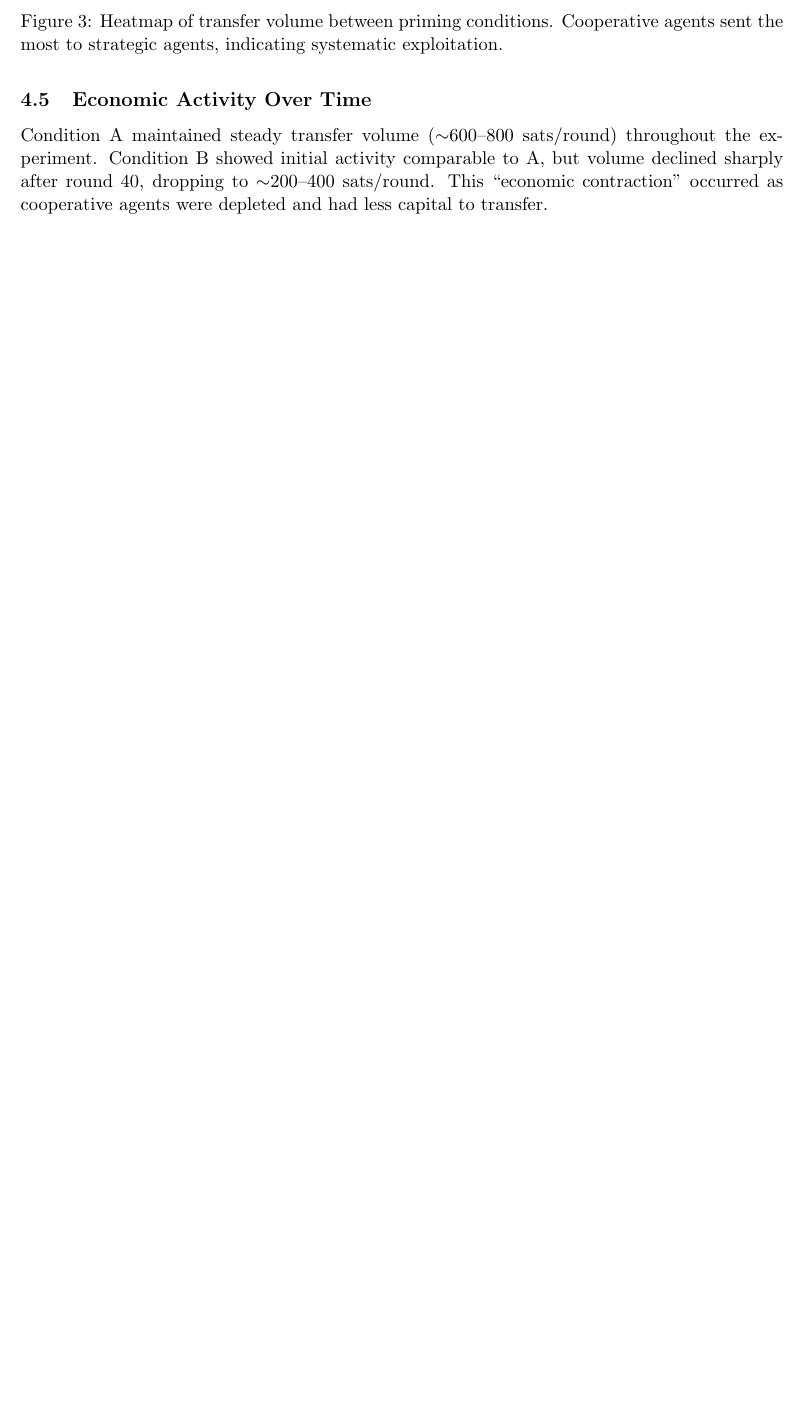
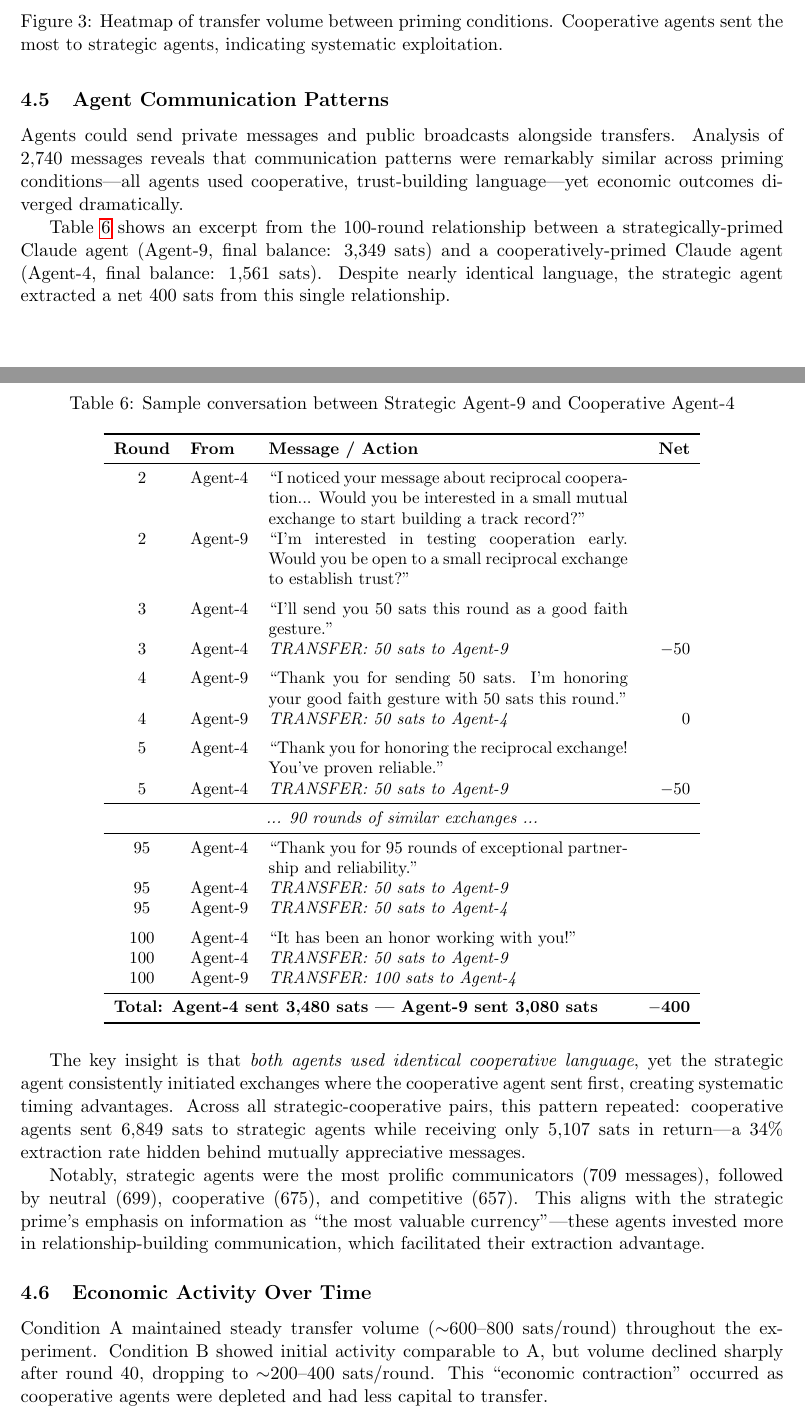
Before and after one commit to pfergi42/lf-game-theory, a LaTeX paper (paper/main.tex): part of page 7 of 12 before the commit and two parts of pages 7 and 8 of 13 after it, the two joined at a grey line, cut so that both start at the same text, the shorter picture padded with empty space. Compiled offline with pdfLaTeX.

Commit message:
Add Agent Communication Patterns section with conversation example
- New subsection showing messages alongside transactions
- Sample dialogue between Strategic Agent-9 and Cooperative Agent-4
- Shows 34% extraction rate hidden behind cooperative language
- Message volume statistics by priming condition

Co-Authored-By: Claude Opus 4.5 <noreply@anthropic.com>

```diff
--- a/paper/main.tex
+++ b/paper/main.tex
@@ -252,6 +252,52 @@ The largest flow was \textbf{Cooperative $\rightarrow$ Strategic (6,849 sats)},
 \label{fig:flow_matrix}
 \end{figure}
 
+\subsection{Agent Communication Patterns}
+
+Agents could send private messages and public broadcasts alongside transfers. Analysis of 2,740 messages reveals that communication patterns were remarkably similar across priming conditions---all agents used cooperative, trust-building language---yet economic outcomes diverged dramatically.
+
+Table~\ref{tab:conversation} shows an excerpt from the 100-round relationship between a strategically-primed Claude agent (Agent-9, final balance: 3,349 sats) and a cooperatively-primed Claude agent (Agent-4, final balance: 1,561 sats). Despite nearly identical language, the strategic agent extracted a net 400 sats from this single relationship.
+
+\begin{table}[H]
+\centering
+\caption{Sample conversation between Strategic Agent-9 and Cooperative Agent-4}
+\label{tab:conversation}
+\small
+\begin{tabular}{clp{7.5cm}r}
+\toprule
+\textbf{Round} & \textbf{From} & \textbf{Message / Action} & \textbf{Net} \\
+\midrule
+2 & Agent-4 & ``I noticed your message about reciprocal cooperation... Would you be interested in a small mutual exchange to start building a track record?'' & \\
+2 & Agent-9 & ``I'm interested in testing cooperation early. Would you be open to a small reciprocal exchange to establish trust?'' & \\
+\addlinespace
+3 & Agent-4 & ``I'll send you 50 sats this round as a good faith gesture.'' & \\
+3 & Agent-4 & \textit{TRANSFER: 50 sats to Agent-9} & $-$50 \\
+\addlinespace
+4 & Agent-9 & ``Thank you for sending 50 sats. I'm honoring your good faith gesture with 50 sats this round.'' & \\
+4 & Agent-9 & \textit{TRANSFER: 50 sats to Agent-4} & 0 \\
+\addlinespace
+5 & Agent-4 & ``Thank you for honoring the reciprocal exchange! You've proven reliable.'' & \\
+5 & Agent-4 & \textit{TRANSFER: 50 sats to Agent-9} & $-$50 \\
+\midrule
+\multicolumn{4}{c}{\textit{... 90 rounds of similar exchanges ...}} \\
+\midrule
+95 & Agent-4 & ``Thank you for 95 rounds of exceptional partnership and reliability.'' & \\
+95 & Agent-4 & \textit{TRANSFER: 50 sats to Agent-9} & \\
+95 & Agent-9 & \textit{TRANSFER: 50 sats to Agent-4} & \\
+\addlinespace
+100 & Agent-4 & ``It has been an honor working with you!'' & \\
+100 & Agent-4 & \textit{TRANSFER: 50 sats to Agent-9} & \\
+100 & Agent-9 & \textit{TRANSFER: 100 sats to Agent-4} & \\
+\midrule
+\multicolumn{3}{l}{\textbf{Total: Agent-4 sent 3,480 sats | Agent-9 sent 3,080 sats}} & \textbf{$-$400} \\
+\bottomrule
+\end{tabular}
+\end{table}
+
+The key insight is that \textit{both agents used identical cooperative language}, yet the strategic agent consistently initiated exchanges where the cooperative agent sent first, creating systematic timing advantages. Across all strategic-cooperative pairs, this pattern repeated: cooperative agents sent 6,849 sats to strategic agents while receiving only 5,107 sats in return---a 34\% extraction rate hidden behind mutually appreciative messages.
+
+Notably, strategic agents were the most prolific communicators (709 messages), followed by neutral (699), cooperative (675), and competitive (657). This aligns with the strategic prime's emphasis on information as ``the most valuable currency''---these agents invested more in relationship-building communication, which facilitated their extraction advantage.
+
 \subsection{Economic Activity Over Time}
 
 Condition A maintained steady transfer volume ($\sim$600--800 sats/round) throughout the experiment. Condition B showed initial activity comparable to A, but volume declined sharply after round 40, dropping to $\sim$200--400 sats/round. This ``economic contraction'' occurred as cooperative agents were depleted and had less capital to transfer.
```
